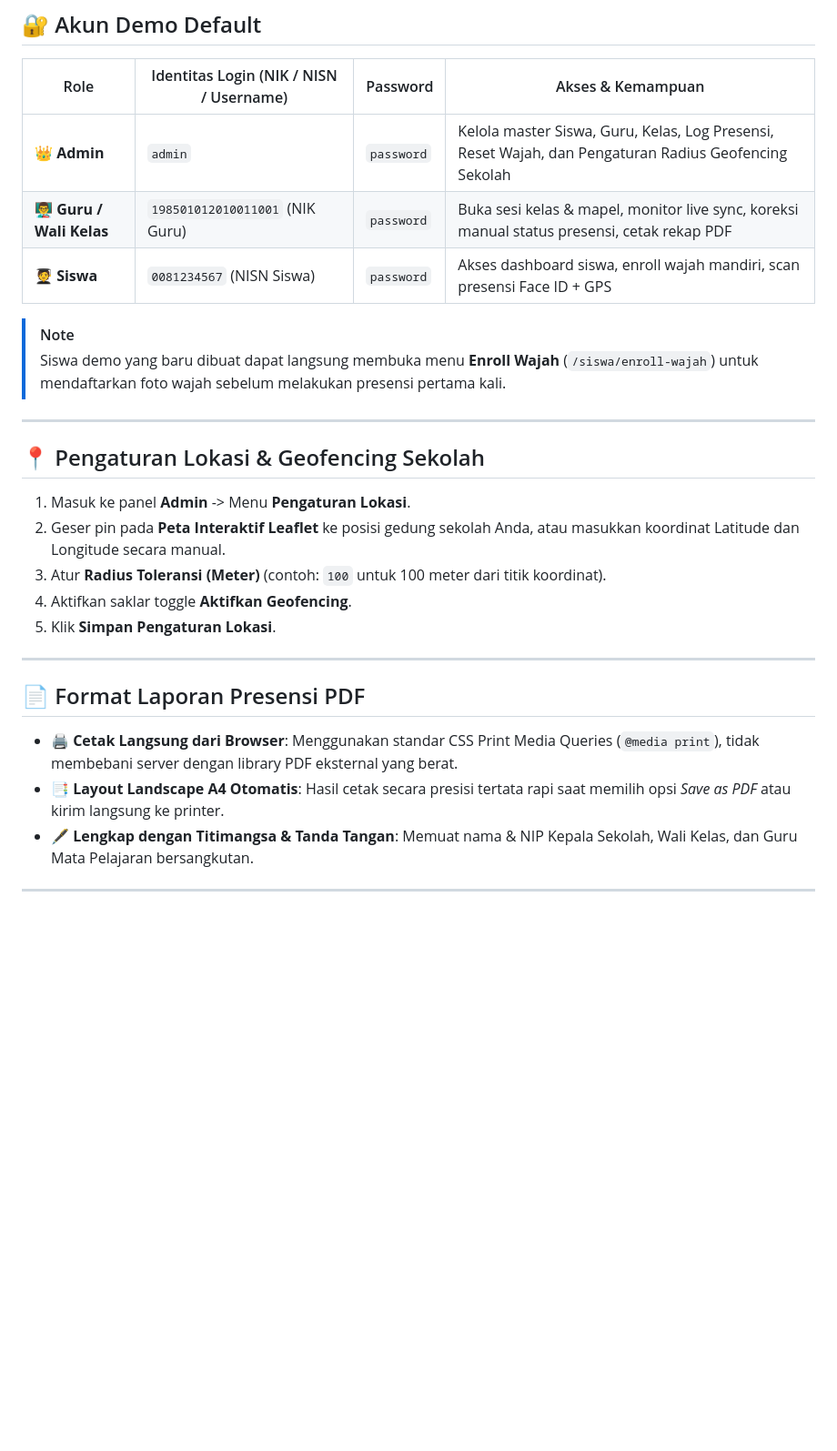
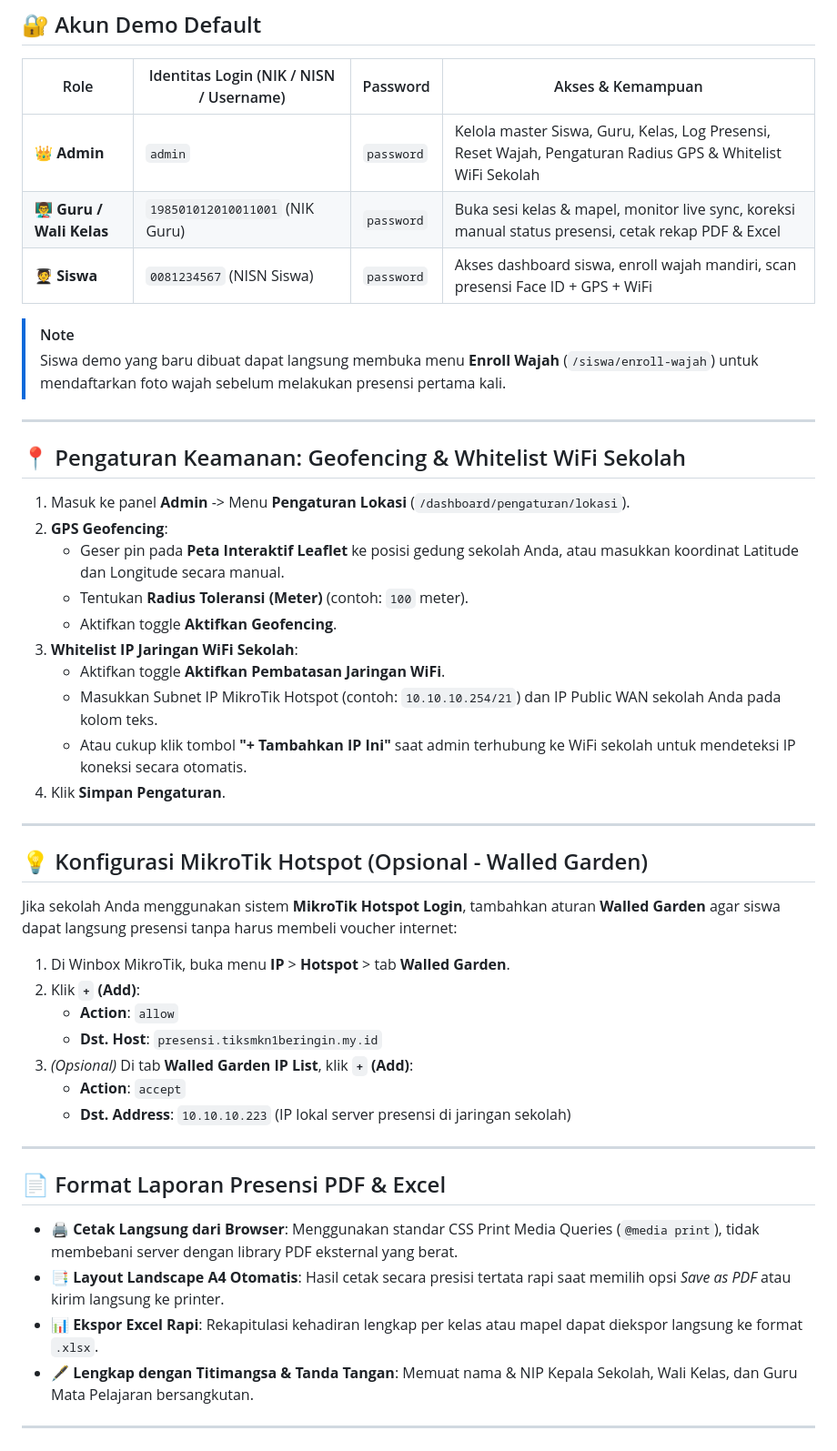
Before and after one commit to DIMASAHNAF/presensi-sekolah-online, a Markdown page: README.md, the part around one of its changes. Shown at 91% size. Rendered like a GitHub page; blank space fills up the shorter version.

Commit message:
docs: update README with triple security layer, updated repo url, and mikrotik hotspot guide

```diff
--- a/README.md
+++ b/README.md
@@ -243,29 +261,49 @@ Buka browser Anda dan navigasi ke: `http://localhost:8000`
 
 | Role | Identitas Login (NIK / NISN / Username) | Password | Akses & Kemampuan |
 |---|---|---|---|
-| 👑 **Admin** | `admin` | `password` | Kelola master Siswa, Guru, Kelas, Log Presensi, Reset Wajah, dan Pengaturan Radius Geofencing Sekolah |
-| 👨‍🏫 **Guru / Wali Kelas** | `198501012010011001` (NIK Guru) | `password` | Buka sesi kelas & mapel, monitor live sync, koreksi manual status presensi, cetak rekap PDF |
-| 🧑‍🎓 **Siswa** | `0081234567` (NISN Siswa) | `password` | Akses dashboard siswa, enroll wajah mandiri, scan presensi Face ID + GPS |
+| 👑 **Admin** | `admin` | `password` | Kelola master Siswa, Guru, Kelas, Log Presensi, Reset Wajah, Pengaturan Radius GPS & Whitelist WiFi Sekolah |
+| 👨‍🏫 **Guru / Wali Kelas** | `198501012010011001` (NIK Guru) | `password` | Buka sesi kelas & mapel, monitor live sync, koreksi manual status presensi, cetak rekap PDF & Excel |
+| 🧑‍🎓 **Siswa** | `0081234567` (NISN Siswa) | `password` | Akses dashboard siswa, enroll wajah mandiri, scan presensi Face ID + GPS + WiFi |
 
 > [!NOTE]
 > Siswa demo yang baru dibuat dapat langsung membuka menu **Enroll Wajah** (`/siswa/enroll-wajah`) untuk mendaftarkan foto wajah sebelum melakukan presensi pertama kali.
 
 ---
 
-## 📍 Pengaturan Lokasi & Geofencing Sekolah
+## 📍 Pengaturan Keamanan: Geofencing & Whitelist WiFi Sekolah
 
-1. Masuk ke panel **Admin** -> Menu **Pengaturan Lokasi**.
-2. Geser pin pada **Peta Interaktif Leaflet** ke posisi gedung sekolah Anda, atau masukkan koordinat Latitude dan Longitude secara manual.
-3. Atur **Radius Toleransi (Meter)** (contoh: `100` untuk 100 meter dari titik koordinat).
-4. Aktifkan saklar toggle **Aktifkan Geofencing**.
-5. Klik **Simpan Pengaturan Lokasi**.
+1. Masuk ke panel **Admin** -> Menu **Pengaturan Lokasi** (`/dashboard/pengaturan/lokasi`).
+2. **GPS Geofencing**:
+   - Geser pin pada **Peta Interaktif Leaflet** ke posisi gedung sekolah Anda, atau masukkan koordinat Latitude dan Longitude secara manual.
+   - Tentukan **Radius Toleransi (Meter)** (contoh: `100` meter).
+   - Aktifkan toggle **Aktifkan Geofencing**.
+3. **Whitelist IP Jaringan WiFi Sekolah**:
+   - Aktifkan toggle **Aktifkan Pembatasan Jaringan WiFi**.
+   - Masukkan Subnet IP MikroTik Hotspot (contoh: `10.10.10.254/21`) dan IP Public WAN sekolah Anda pada kolom teks.
+   - Atau cukup klik tombol **"+ Tambahkan IP Ini"** saat admin terhubung ke WiFi sekolah untuk mendeteksi IP koneksi secara otomatis.
+4. Klik **Simpan Pengaturan**.
 
 ---
 
-## 📄 Format Laporan Presensi PDF
+## 💡 Konfigurasi MikroTik Hotspot (Opsional - Walled Garden)
+
+Jika sekolah Anda menggunakan sistem **MikroTik Hotspot Login**, tambahkan aturan **Walled Garden** agar siswa dapat langsung presensi tanpa harus membeli voucher internet:
+
+1. Di Winbox MikroTik, buka menu **IP** > **Hotspot** > tab **Walled Garden**.
+2. Klik **`+` (Add)**:
+   - **Action**: `allow`
+   - **Dst. Host**: `presensi.tiksmkn1beringin.my.id`
+3. *(Opsional)* Di tab **Walled Garden IP List**, klik **`+` (Add)**:
+   - **Action**: `accept`
+   - **Dst. Address**: `10.10.10.223` (IP lokal server presensi di jaringan sekolah)
+
+---
+
+## 📄 Format Laporan Presensi PDF & Excel
 
 * 🖨️ **Cetak Langsung dari Browser**: Menggunakan standar CSS Print Media Queries (`@media print`), tidak membebani server dengan library PDF eksternal yang berat.
 * 📑 **Layout Landscape A4 Otomatis**: Hasil cetak secara presisi tertata rapi saat memilih opsi *Save as PDF* atau kirim langsung ke printer.
+* 📊 **Ekspor Excel Rapi**: Rekapitulasi kehadiran lengkap per kelas atau mapel dapat diekspor langsung ke format `.xlsx`.
 * 🖋️ **Lengkap dengan Titimangsa & Tanda Tangan**: Memuat nama & NIP Kepala Sekolah, Wali Kelas, dan Guru Mata Pelajaran bersangkutan.
 
 ---
```
Also changed, not shown: other parts of README.md (+60 -42 lines).
